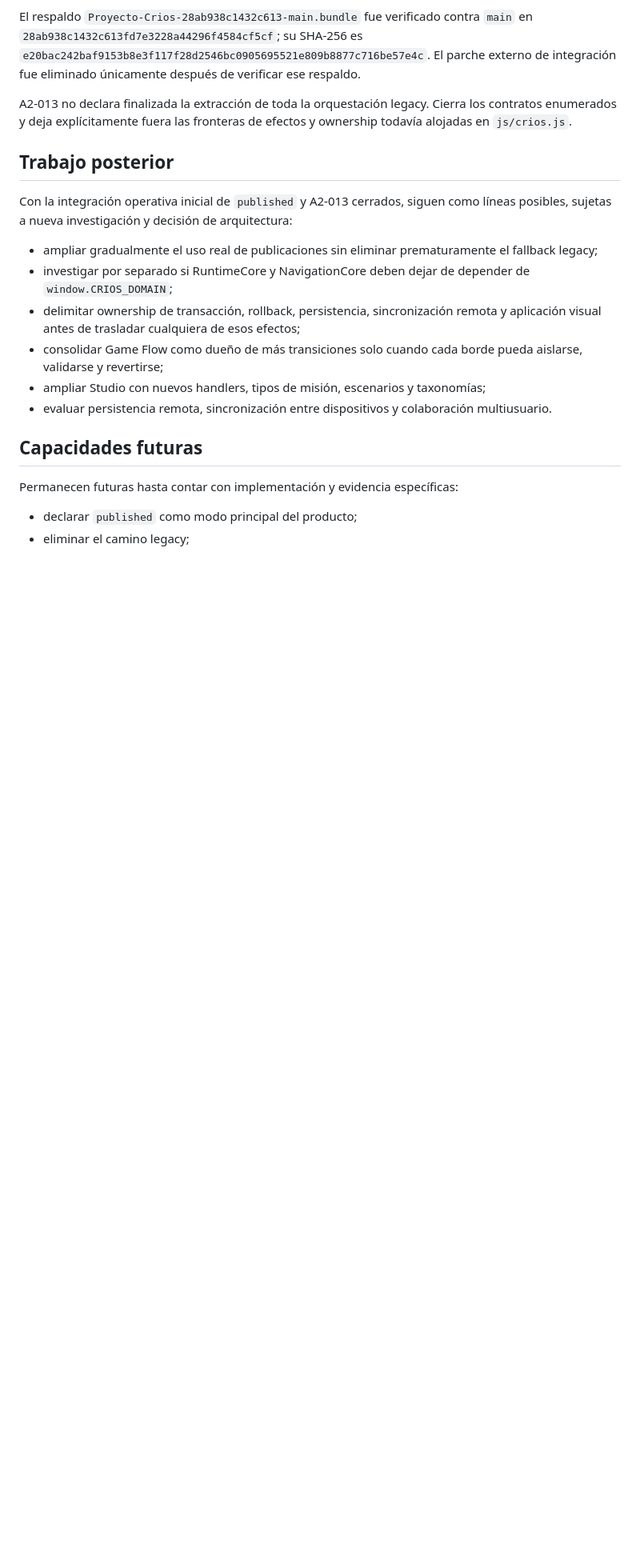
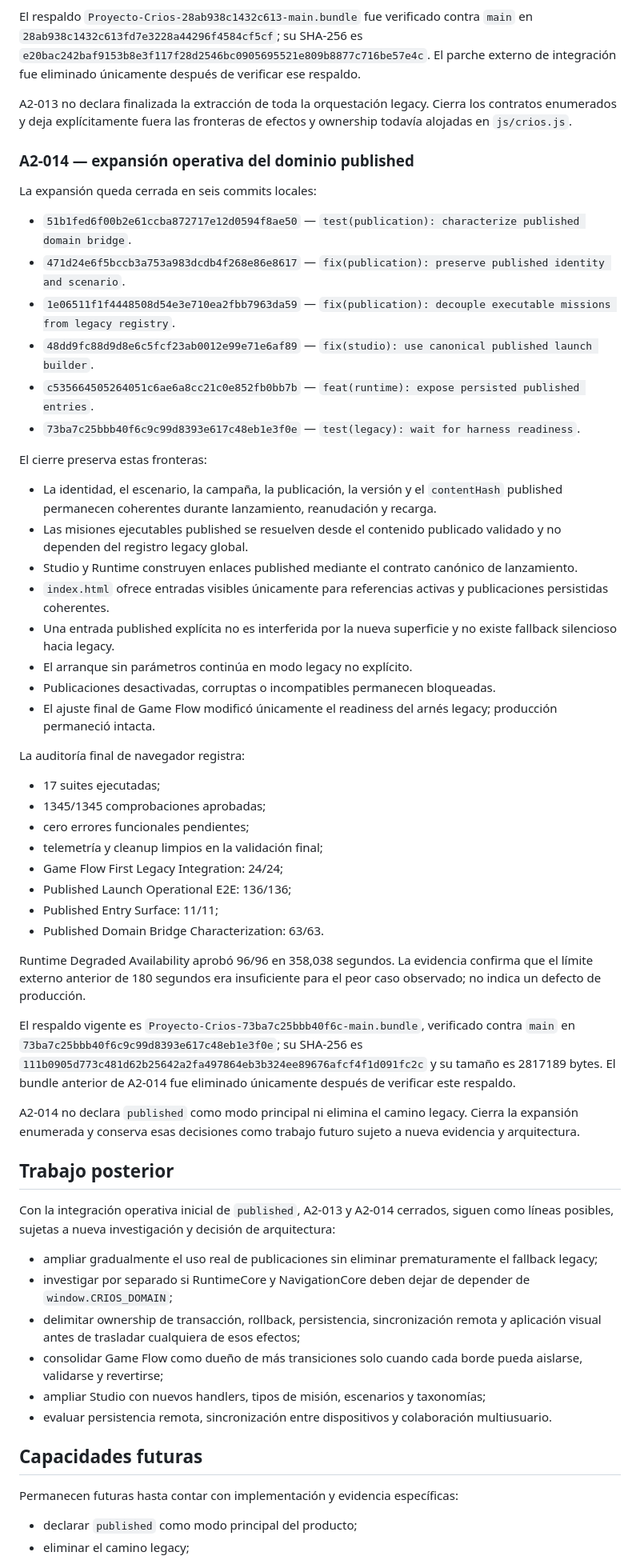
Before and after one commit to profenicoreyes/Proyecto-Crios, a Markdown page: docs/ROADMAP.md, the part around one of its changes. Shown at 80% size. Rendered like a GitHub page; blank space fills up the shorter version.

Commit message:
docs(roadmap): record A2-014 closure

```diff
--- a/docs/ROADMAP.md
+++ b/docs/ROADMAP.md
@@ -120,9 +121,48 @@ El respaldo `Proyecto-Crios-28ab938c1432c613-main.bundle` fue verificado contra
 
 A2-013 no declara finalizada la extracción de toda la orquestación legacy. Cierra los contratos enumerados y deja explícitamente fuera las fronteras de efectos y ownership todavía alojadas en `js/crios.js`.
 
+### A2-014 — expansión operativa del dominio published
+
+La expansión queda cerrada en seis commits locales:
+
+- `51b1fed6f00b2e61ccba872717e12d0594f8ae50` — `test(publication): characterize published domain bridge`.
+- `471d24e6f5bccb3a753a983dcdb4f268e86e8617` — `fix(publication): preserve published identity and scenario`.
+- `1e06511f1f4448508d54e3e710ea2fbb7963da59` — `fix(publication): decouple executable missions from legacy registry`.
+- `48dd9fc88d9d8e6c5fcf23ab0012e99e71e6af89` — `fix(studio): use canonical published launch builder`.
+- `c535664505264051c6ae6a8cc21c0e852fb0bb7b` — `feat(runtime): expose persisted published entries`.
+- `73ba7c25bbb40f6c9c99d8393e617c48eb1e3f0e` — `test(legacy): wait for harness readiness`.
+
+El cierre preserva estas fronteras:
+
+- La identidad, el escenario, la campaña, la publicación, la versión y el `contentHash` published permanecen coherentes durante lanzamiento, reanudación y recarga.
+- Las misiones ejecutables published se resuelven desde el contenido publicado validado y no dependen del registro legacy global.
+- Studio y Runtime construyen enlaces published mediante el contrato canónico de lanzamiento.
+- `index.html` ofrece entradas visibles únicamente para referencias activas y publicaciones persistidas coherentes.
+- Una entrada published explícita no es interferida por la nueva superficie y no existe fallback silencioso hacia legacy.
+- El arranque sin parámetros continúa en modo legacy no explícito.
+- Publicaciones desactivadas, corruptas o incompatibles permanecen bloqueadas.
+- El ajuste final de Game Flow modificó únicamente el readiness del arnés legacy; producción permaneció intacta.
+
+La auditoría final de navegador registra:
+
+- 17 suites ejecutadas;
+- 1345/1345 comprobaciones aprobadas;
+- cero errores funcionales pendientes;
+- telemetría y cleanup limpios en la validación final;
+- Game Flow First Legacy Integration: 24/24;
+- Published Launch Operational E2E: 136/136;
+- Published Entry Surface: 11/11;
+- Published Domain Bridge Characterization: 63/63.
+
+Runtime Degraded Availability aprobó 96/96 en 358,038 segundos. La evidencia confirma que el límite externo anterior de 180 segundos era insuficiente para el peor caso observado; no indica un defecto de producción.
+
+El respaldo vigente es `Proyecto-Crios-73ba7c25bbb40f6c-main.bundle`, verificado contra `main` en `73ba7c25bbb40f6c9c99d8393e617c48eb1e3f0e`; su SHA-256 es `111b0905d773c481d62b25642a2fa497864eb3b324ee89676afcf4f1d091fc2c` y su tamaño es 2817189 bytes. El bundle anterior de A2-014 fue eliminado únicamente después de verificar este respaldo.
+
+A2-014 no declara `published` como modo principal ni elimina el camino legacy. Cierra la expansión enumerada y conserva esas decisiones como trabajo futuro sujeto a nueva evidencia y arquitectura.
+
 ## Trabajo posterior
 
-Con la integración operativa inicial de `published` y A2-013 cerrados, siguen como líneas posibles, sujetas a nueva investigación y decisión de arquitectura:
+Con la integración operativa inicial de `published`, A2-013 y A2-014 cerrados, siguen como líneas posibles, sujetas a nueva investigación y decisión de arquitectura:
 
 - ampliar gradualmente el uso real de publicaciones sin eliminar prematuramente el fallback legacy;
 - investigar por separado si RuntimeCore y NavigationCore deben dejar de depender de `window.CRIOS_DOMAIN`;
```
Also changed, not shown: other parts of docs/ROADMAP.md (+2 -1 lines).
